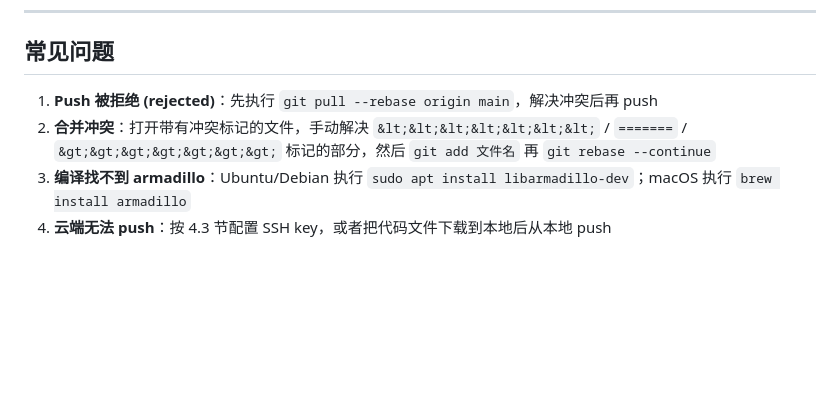
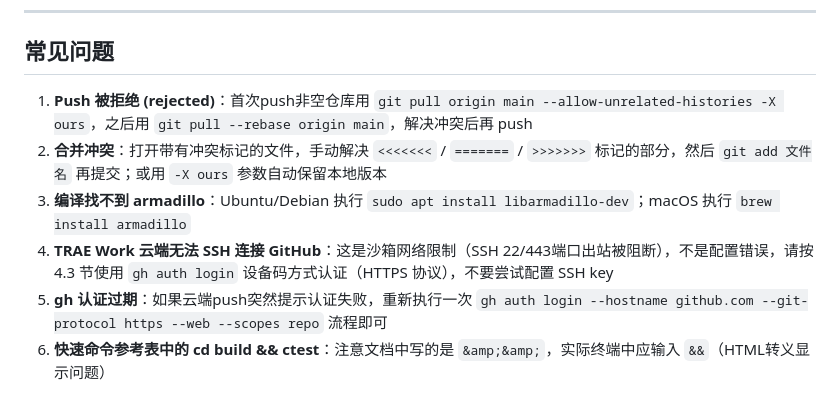
Before and after one commit to PowerfulCoffee/nr-link-simulator, a Markdown page: docs/SETUP_SYNC_GUIDE.md, the part around one of its changes. Drawn GitHub-style; blank space fills up the shorter version.

```diff
--- a/docs/SETUP_SYNC_GUIDE.md
+++ b/docs/SETUP_SYNC_GUIDE.md
@@ -353,7 +419,9 @@ cat ~/.ssh/id_ed25519.pub
 
 ## 常见问题
 
-1. **Push 被拒绝 (rejected)**：先执行 `git pull --rebase origin main`，解决冲突后再 push
-2. **合并冲突**：打开带有冲突标记的文件，手动解决 `&lt;&lt;&lt;&lt;&lt;&lt;&lt;` / `=======` / `&gt;&gt;&gt;&gt;&gt;&gt;&gt;` 标记的部分，然后 `git add 文件名` 再 `git rebase --continue`
+1. **Push 被拒绝 (rejected)**：首次push非空仓库用 `git pull origin main --allow-unrelated-histories -X ours`，之后用 `git pull --rebase origin main`，解决冲突后再 push
+2. **合并冲突**：打开带有冲突标记的文件，手动解决 `<<<<<<<` / `=======` / `>>>>>>>` 标记的部分，然后 `git add 文件名` 再提交；或用 `-X ours` 参数自动保留本地版本
 3. **编译找不到 armadillo**：Ubuntu/Debian 执行 `sudo apt install libarmadillo-dev`；macOS 执行 `brew install armadillo`
-4. **云端无法 push**：按 4.3 节配置 SSH key，或者把代码文件下载到本地后从本地 push
+4. **TRAE Work 云端无法 SSH 连接 GitHub**：这是沙箱网络限制（SSH 22/443端口出站被阻断），不是配置错误，请按 4.3 节使用 `gh auth login` 设备码方式认证（HTTPS 协议），不要尝试配置 SSH key
+5. **gh 认证过期**：如果云端push突然提示认证失败，重新执行一次 `gh auth login --hostname github.com --git-protocol https --web --scopes repo` 流程即可
+6. **快速命令参考表中的 cd build && ctest**：注意文档中写的是 `&amp;&amp;`，实际终端中应输入 `&&`（HTML转义显示问题）
```
Also changed, not shown: other parts of docs/SETUP_SYNC_GUIDE.md (+72 -6 lines).
